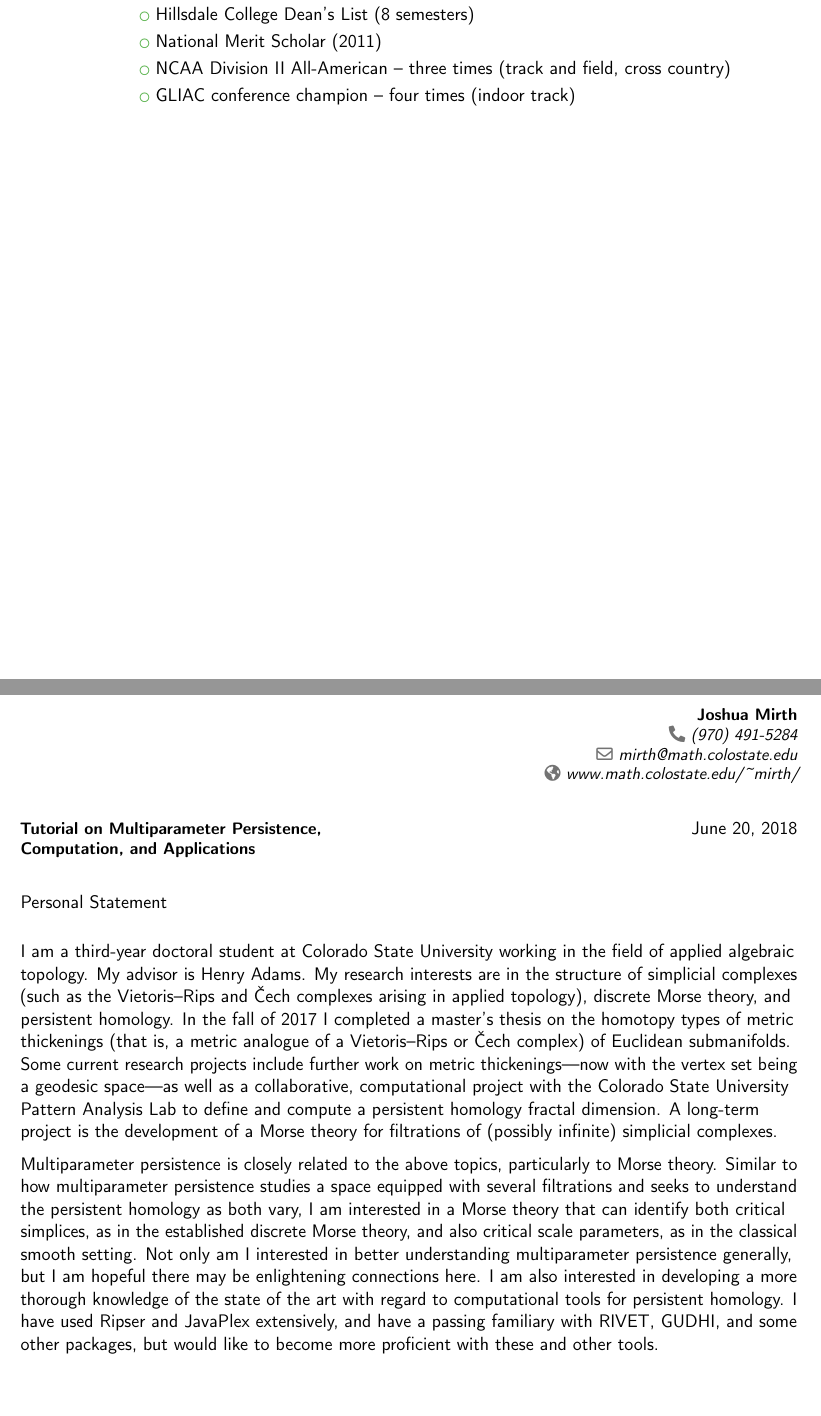
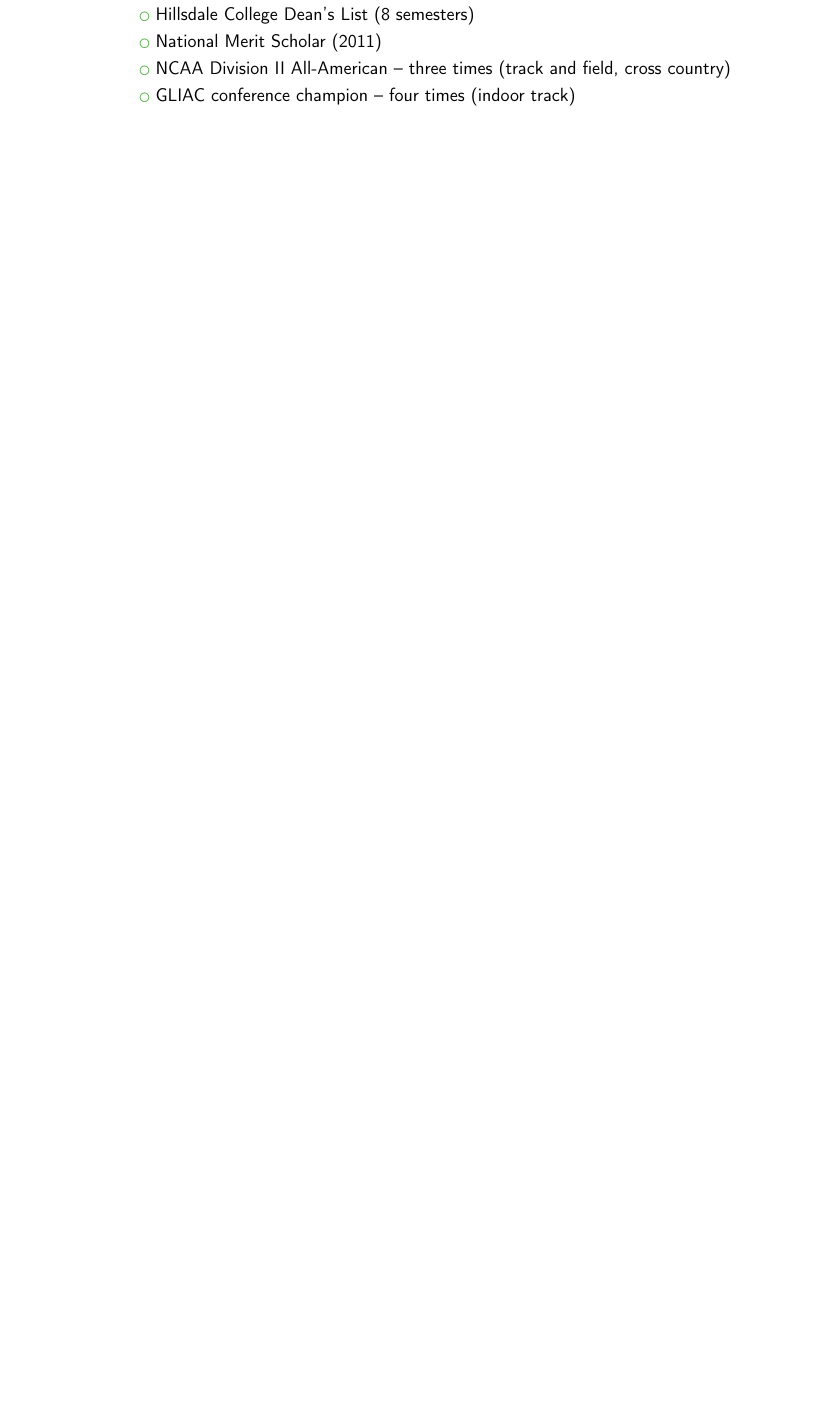
Before and after one commit to joshuamirth/joshuamirth.github.io, a LaTeX CV (documents/Mirth_CV.tex): two parts of pages 2 and 3 of 3 before the commit and part of page 2 of 2 after it, the two joined at a grey line, cut so that both start at the same text, the shorter picture padded with empty space. Compiled offline with pdfLaTeX.

Commit message:
Fixed CV.

```diff
--- a/documents/Mirth_CV.tex
+++ b/documents/Mirth_CV.tex
@@ -177,17 +177,17 @@
 %\bibliographystylemisc{plain}
 %\bibliographymisc{publications}                   % 'publications' is the name of a BibTeX file
 
-\clearpage
+%\clearpage
 %-----       letter       ---------------------------------------------------------
 % recipient data
 %\recipient{Some Conferecne}{Some University\\123 somestreet\\some city}
-\recipient{Tutorial on Multiparameter Persistence, Computation, and Applications}{}
+%\recipient{Tutorial on Multiparameter Persistence, Computation, and Applications}{}
 %\recipient{Theory and Foundations of TGDA Workshop}{}
 %\date{\today}
-\opening{Personal Statement}
+%\opening{Personal Statement}
 %\closing{Sincerely,}
 %\enclosure[Attached]{curriculum vit\ae{}}          % use an optional argument to use a string other than "Enclosure", or redefine \enclname
-\makelettertitle
+%\makelettertitle
 %%
 %Personal statement describing scientific interests, research plans, and reasons for wishing to participate.
 
@@ -195,19 +195,19 @@
 
 %Personal statement describing scientific interests, research plans, and reasons for wishing to participate.
 
-I am a third-year doctoral student at Colorado State University working in the field of applied algebraic topology.
-My advisor is Henry Adams.
-My research interests are in the structure of simplicial complexes (such as the Vietoris--Rips and \v{C}ech complexes arising in applied topology), discrete Morse theory, and persistent homology.
-In the fall of 2017 I completed a master's thesis on the homotopy types of metric thickenings (that is, a metric analogue of a Vietoris--Rips or \v{C}ech complex) of Euclidean submanifolds.
-Some current research projects include further work on metric thickenings---now with the vertex set being a geodesic space---as well as a collaborative, computational project with the Colorado State University Pattern Analysis Lab to define and compute a persistent homology fractal dimension.
-A long-term project is the development of a Morse theory for filtrations of (possibly infinite) simplicial complexes.
-
-Multiparameter persistence is closely related to the above topics, particularly to Morse theory.
-Similar to how multiparameter persistence studies a space equipped with several filtrations and seeks to understand the persistent homology as both vary, I am interested in a Morse theory that can identify both critical simplices, as in the established discrete Morse theory, and also critical scale parameters, as in the classical smooth setting.
-Not only am I interested in better understanding multiparameter persistence generally, but I am hopeful there may be enlightening connections here.
-I am also interested in developing a more thorough knowledge of the state of the art with regard to computational tools for persistent homology.
-I have used Ripser and JavaPlex extensively, and have a passing familiary with RIVET, GUDHI, and some other packages, but would like to become more proficient with these and other tools.
-
+%I am a third-year doctoral student at Colorado State University working in the field of applied algebraic topology.
+%My advisor is Henry Adams.
+%My research interests are in the structure of simplicial complexes (such as the Vietoris--Rips and \v{C}ech complexes arising in applied topology), discrete Morse theory, and persistent homology.
+%In the fall of 2017 I completed a master's thesis on the homotopy types of metric thickenings (that is, a metric analogue of a Vietoris--Rips or \v{C}ech complex) of Euclidean submanifolds.
+%Some current research projects include further work on metric thickenings---now with the vertex set being a geodesic space---as well as a collaborative, computational project with the Colorado State University Pattern Analysis Lab to define and compute a persistent homology fractal dimension.
+%A long-term project is the development of a Morse theory for filtrations of (possibly infinite) simplicial complexes.
+%
+%Multiparameter persistence is closely related to the above topics, particularly to Morse theory.
+%Similar to how multiparameter persistence studies a space equipped with several filtrations and seeks to understand the persistent homology as both vary, I am interested in a Morse theory that can identify both critical simplices, as in the established discrete Morse theory, and also critical scale parameters, as in the classical smooth setting.
+%Not only am I interested in better understanding multiparameter persistence generally, but I am hopeful there may be enlightening connections here.
+%I am also interested in developing a more thorough knowledge of the state of the art with regard to computational tools for persistent homology.
+%I have used Ripser and JavaPlex extensively, and have a passing familiary with RIVET, GUDHI, and some other packages, but would like to become more proficient with these and other tools.
+%
 %% For Ohio thing:
 %My interest in the Theory and Foundation of TGDA workshop springs from several sources.
 %I have some familiarity with Dr. Matthew Kahle's work on random simplicial complexes and on Dr. Facundo Memoli's work on Gromov-Hausdorff distances, and would like to learn more.
```
